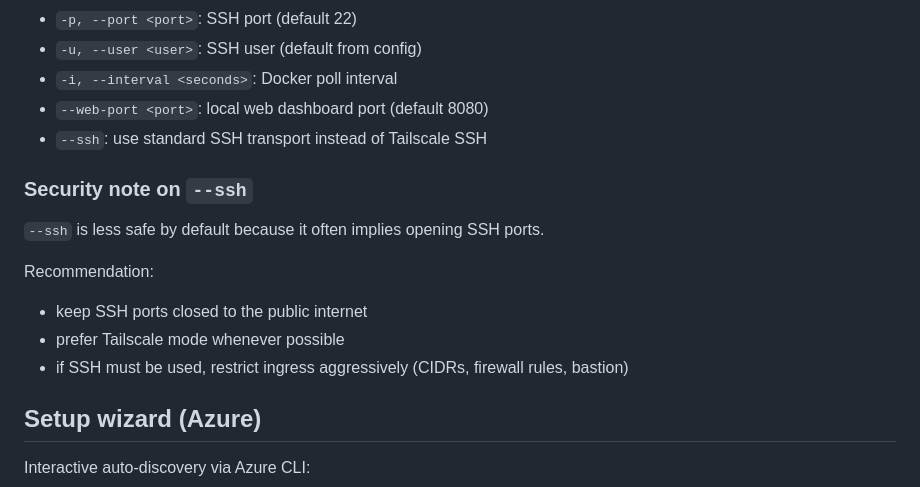
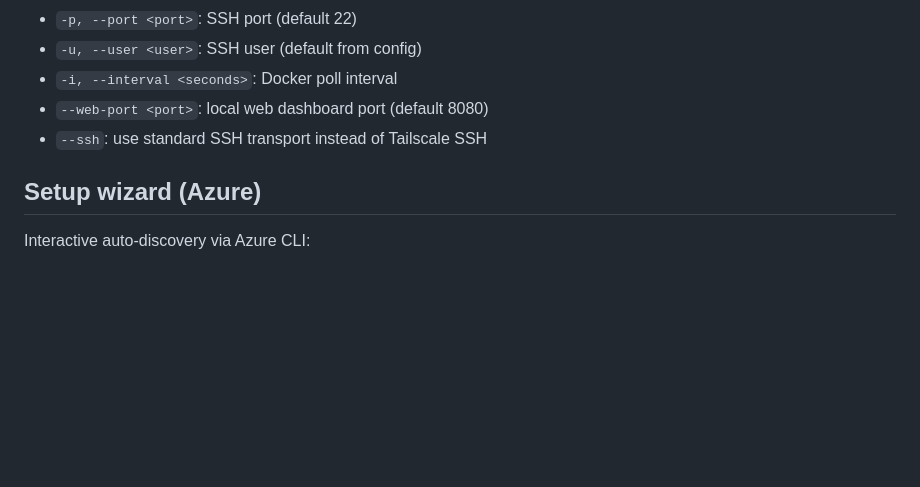
Before and after one commit to abendrothj/wisp, a Markdown page: README.md, the part around one of its changes. Rendered like a GitHub page; blank space fills up the shorter version.

```diff
--- a/README.md
+++ b/README.md
@@ -83,15 +138,6 @@ Optional flags:
 - `-i, --interval <seconds>`: Docker poll interval
 - `--web-port <port>`: local web dashboard port (default 8080)
 - `--ssh`: use standard SSH transport instead of Tailscale SSH
-
-### Security note on `--ssh`
-
-`--ssh` is less safe by default because it often implies opening SSH ports.
-
-Recommendation:
-- keep SSH ports closed to the public internet
-- prefer Tailscale mode whenever possible
-- if SSH must be used, restrict ingress aggressively (CIDRs, firewall rules, bastion)
 
 ## Setup wizard (Azure)
 
```
Also changed, not shown: other parts of README.md (+55 -0 lines).
